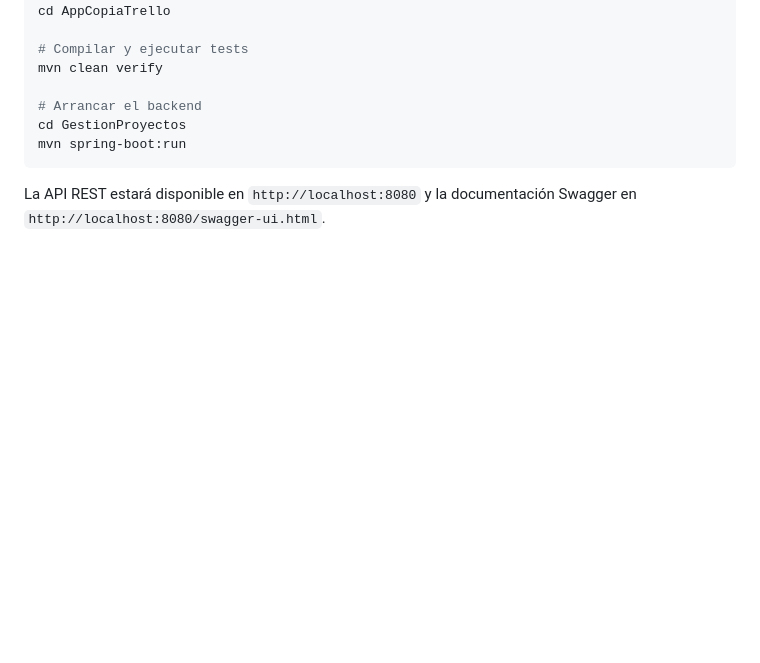
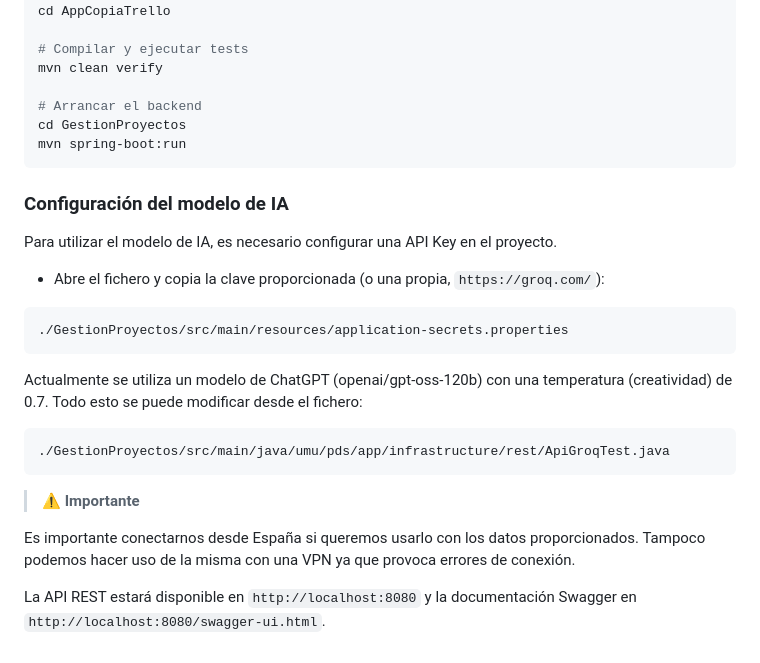
Before and after one commit to Ninguno321/AppCopiaTrello, a Markdown page: README.md, the part around the change. Rendered like a GitHub page; blank space fills up the shorter version.

Commit message:
modificacion README

````diff
--- a/README.md
+++ b/README.md
@@ -125,4 +125,23 @@ cd GestionProyectos
 mvn spring-boot:run
 ```
 
+### Configuración del modelo de IA
+
+Para utilizar el modelo de IA, es necesario configurar una API Key en el proyecto.
+
+* Abre el fichero y copia la clave proporcionada (o una propia, `https://groq.com/`):
+
+```bash
+./GestionProyectos/src/main/resources/application-secrets.properties
+```
+Actualmente se utiliza un modelo de ChatGPT (openai/gpt-oss-120b) con una temperatura (creatividad) de 0.7. Todo esto se puede modificar desde el fichero:
+
+```bash
+./GestionProyectos/src/main/java/umu/pds/app/infrastructure/rest/ApiGroqTest.java
+```
+
+> ⚠️ **Importante**
+
+Es importante conectarnos desde España si queremos usarlo con los datos proporcionados. Tampoco podemos hacer uso de la misma con una VPN  ya que provoca errores de conexión.
+
 La API REST estará disponible en `http://localhost:8080` y la documentación Swagger en `http://localhost:8080/swagger-ui.html`.
````
